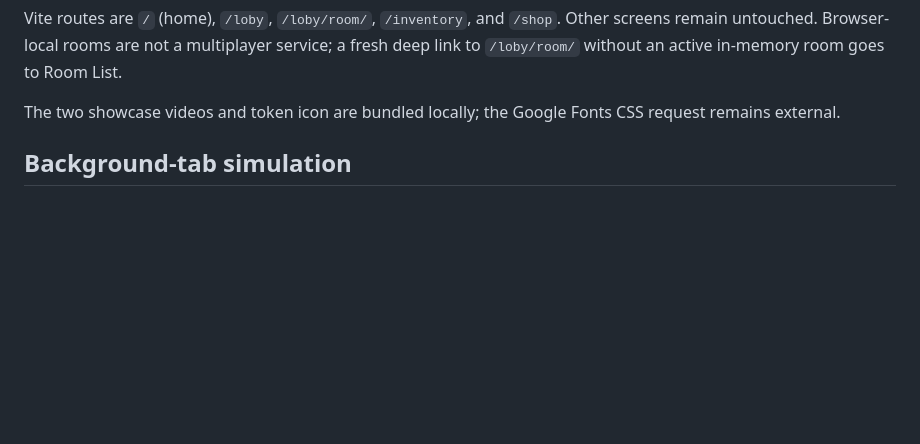
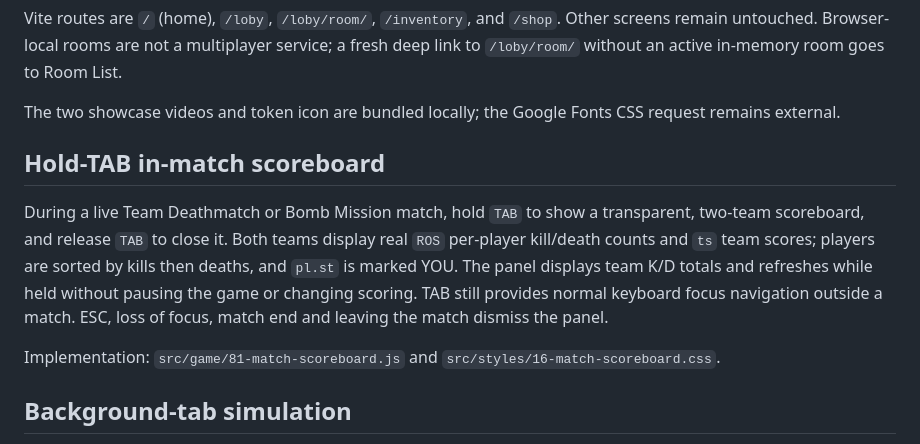
Before and after one commit to Heynode92/blockbudies, a Markdown page: README.md, the part around the change. Rendered like a GitHub page; blank space fills up the shorter version.

Commit message:
docs: explain match scoreboard controls

```diff
--- a/README.md
+++ b/README.md
@@ -25,6 +25,12 @@ Double-click `START-POINTBLOCK.cmd` after each pull if preferred. It installs np
 Vite routes are `/` (home), `/loby`, `/loby/room/`, `/inventory`, and `/shop`. Other screens remain untouched. Browser-local rooms are not a multiplayer service; a fresh deep link to `/loby/room/` without an active in-memory room goes to Room List.
 
 The two showcase videos and token icon are bundled locally; the Google Fonts CSS request remains external.
+
+## Hold-TAB in-match scoreboard
+
+During a live Team Deathmatch or Bomb Mission match, hold `TAB` to show a transparent, two-team scoreboard, and release `TAB` to close it. Both teams display real `ROS` per-player kill/death counts and `ts` team scores; players are sorted by kills then deaths, and `pl.st` is marked YOU. The panel displays team K/D totals and refreshes while held without pausing the game or changing scoring. TAB still provides normal keyboard focus navigation outside a match. ESC, loss of focus, match end and leaving the match dismiss the panel.
+
+Implementation: `src/game/81-match-scoreboard.js` and `src/styles/16-match-scoreboard.css`.
 
 ## Background-tab simulation
 
```
